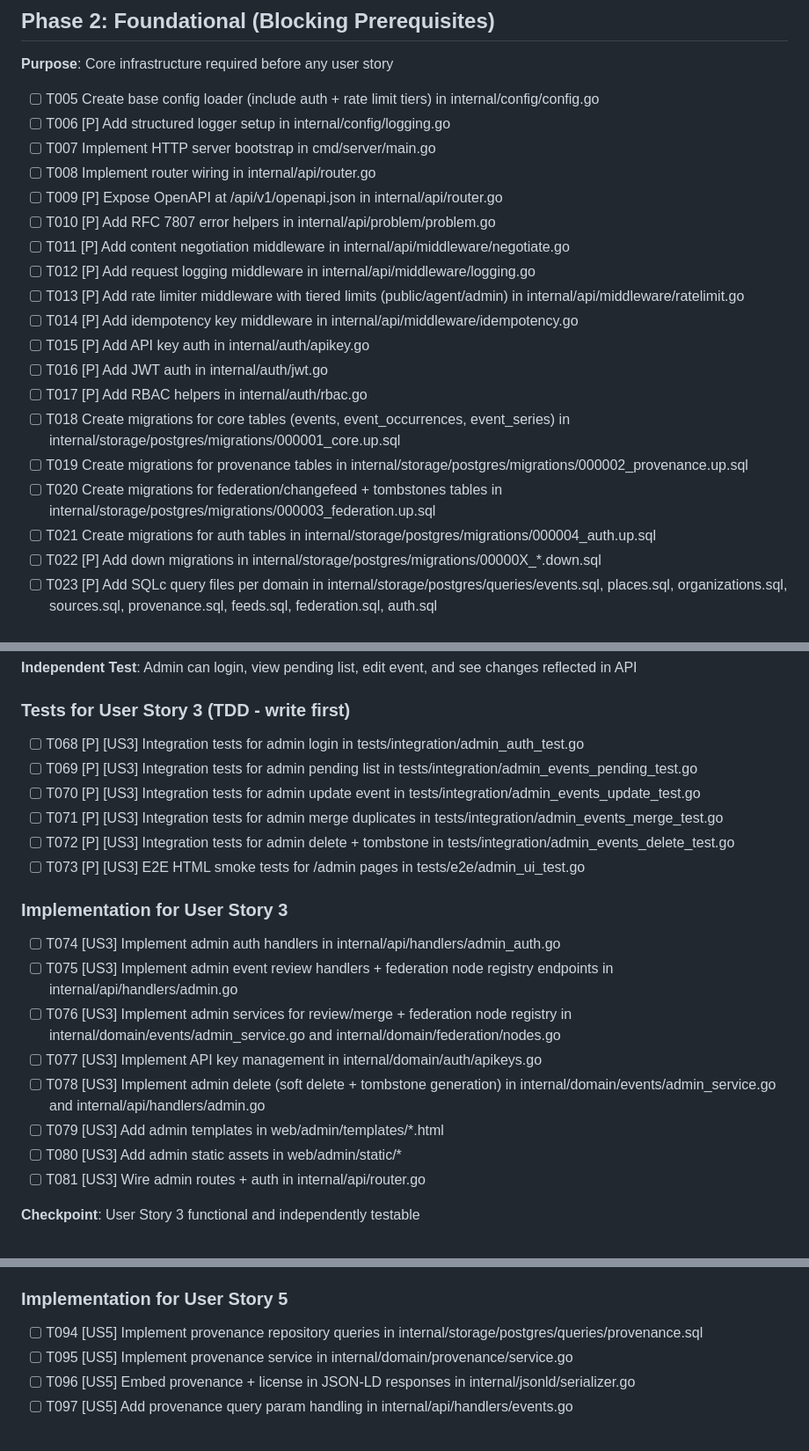
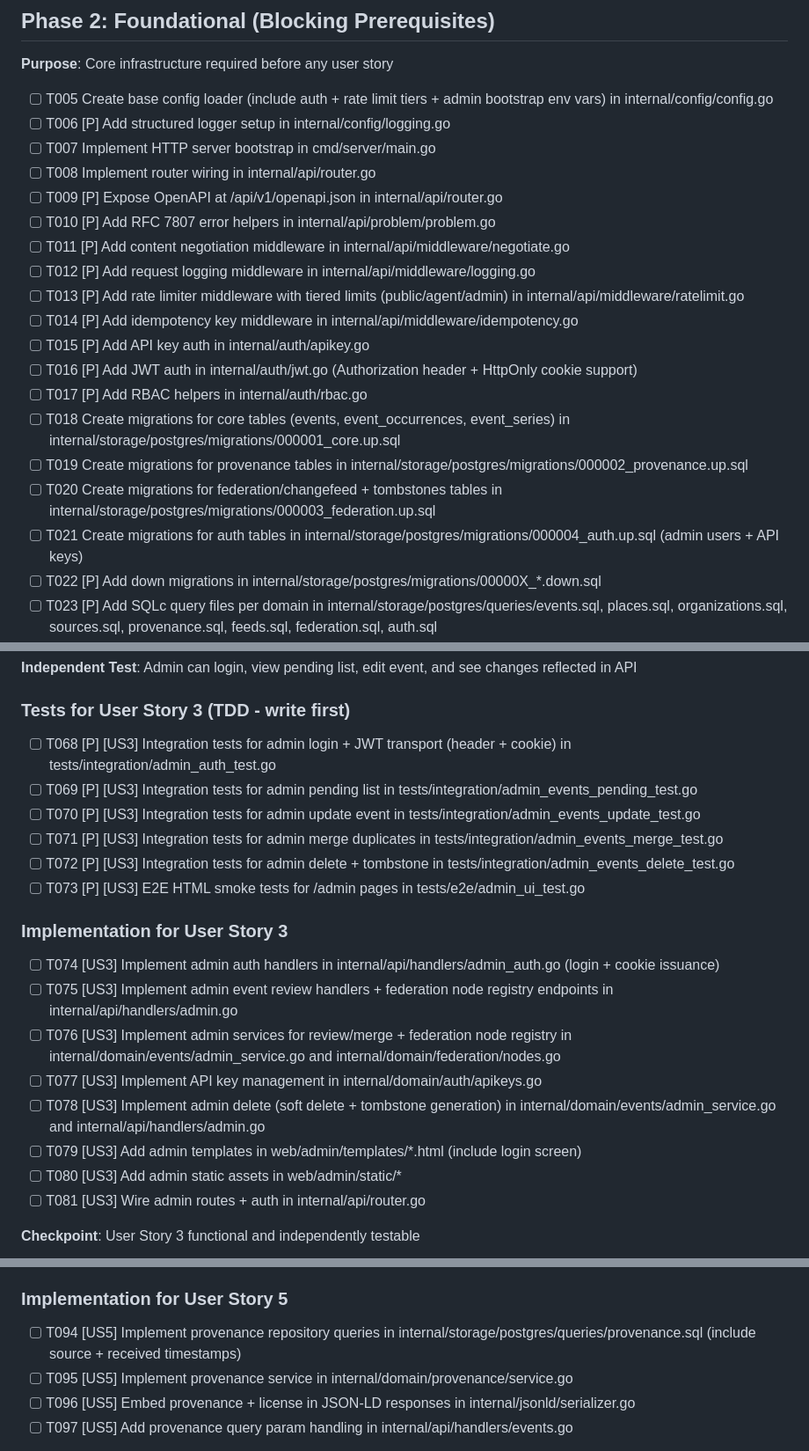
Before and after one commit to Togather-Foundation/server, a Markdown page: specs/001-sel-backend/tasks.md, 3 parts joined by grey strips. Shown at 88% size. GitHub-like rendering.

```diff
--- a/specs/001-sel-backend/tasks.md
+++ b/specs/001-sel-backend/tasks.md
@@ -31,7 +31,7 @@ description: "Task list for SEL backend implementation"
 
 **Purpose**: Core infrastructure required before any user story
 
-- [ ] T005 Create base config loader (include auth + rate limit tiers) in internal/config/config.go
+- [ ] T005 Create base config loader (include auth + rate limit tiers + admin bootstrap env vars) in internal/config/config.go
 - [ ] T006 [P] Add structured logger setup in internal/config/logging.go
 - [ ] T007 Implement HTTP server bootstrap in cmd/server/main.go
 - [ ] T008 Implement router wiring in internal/api/router.go
@@ -42,12 +42,12 @@ description: "Task list for SEL backend implementation"
 - [ ] T013 [P] Add rate limiter middleware with tiered limits (public/agent/admin) in internal/api/middleware/ratelimit.go
 - [ ] T014 [P] Add idempotency key middleware in internal/api/middleware/idempotency.go
 - [ ] T015 [P] Add API key auth in internal/auth/apikey.go
-- [ ] T016 [P] Add JWT auth in internal/auth/jwt.go
+- [ ] T016 [P] Add JWT auth in internal/auth/jwt.go (Authorization header + HttpOnly cookie support)
 - [ ] T017 [P] Add RBAC helpers in internal/auth/rbac.go
 - [ ] T018 Create migrations for core tables (events, event_occurrences, event_series) in internal/storage/postgres/migrations/000001_core.up.sql
 - [ ] T019 Create migrations for provenance tables in internal/storage/postgres/migrations/000002_provenance.up.sql
 - [ ] T020 Create migrations for federation/changefeed + tombstones tables in internal/storage/postgres/migrations/000003_federation.up.sql
-- [ ] T021 Create migrations for auth tables in internal/storage/postgres/migrations/000004_auth.up.sql
+- [ ] T021 Create migrations for auth tables in internal/storage/postgres/migrations/000004_auth.up.sql (admin users + API keys)
 - [ ] T022 [P] Add down migrations in internal/storage/postgres/migrations/00000X_*.down.sql
 - [ ] T023 [P] Add SQLc query files per domain in internal/storage/postgres/queries/events.sql, places.sql, organizations.sql, sources.sql, provenance.sql, feeds.sql, federation.sql, auth.sql
 - [ ] T024 [P] Add SQLc build targets to Makefile (sqlc-generate, migrate-up/down)
@@ -139,7 +139,7 @@ description: "Task list for SEL backend implementation"
 
 ### Tests for User Story 3 (TDD - write first)
 
-- [ ] T068 [P] [US3] Integration tests for admin login in tests/integration/admin_auth_test.go
+- [ ] T068 [P] [US3] Integration tests for admin login + JWT transport (header + cookie) in tests/integration/admin_auth_test.go
 - [ ] T069 [P] [US3] Integration tests for admin pending list in tests/integration/admin_events_pending_test.go
 - [ ] T070 [P] [US3] Integration tests for admin update event in tests/integration/admin_events_update_test.go
 - [ ] T071 [P] [US3] Integration tests for admin merge duplicates in tests/integration/admin_events_merge_test.go
@@ -148,12 +148,12 @@ description: "Task list for SEL backend implementation"
 
 ### Implementation for User Story 3
 
-- [ ] T074 [US3] Implement admin auth handlers in internal/api/handlers/admin_auth.go
+- [ ] T074 [US3] Implement admin auth handlers in internal/api/handlers/admin_auth.go (login + cookie issuance)
 - [ ] T075 [US3] Implement admin event review handlers + federation node registry endpoints in internal/api/handlers/admin.go
 - [ ] T076 [US3] Implement admin services for review/merge + federation node registry in internal/domain/events/admin_service.go and internal/domain/federation/nodes.go
 - [ ] T077 [US3] Implement API key management in internal/domain/auth/apikeys.go
 - [ ] T078 [US3] Implement admin delete (soft delete + tombstone generation) in internal/domain/events/admin_service.go and internal/api/handlers/admin.go
-- [ ] T079 [US3] Add admin templates in web/admin/templates/*.html
+- [ ] T079 [US3] Add admin templates in web/admin/templates/*.html (include login screen)
 - [ ] T080 [US3] Add admin static assets in web/admin/static/*
 - [ ] T081 [US3] Wire admin routes + auth in internal/api/router.go
 
@@ -200,7 +200,7 @@ description: "Task list for SEL backend implementation"
 
 ### Implementation for User Story 5
 
-- [ ] T094 [US5] Implement provenance repository queries in internal/storage/postgres/queries/provenance.sql
+- [ ] T094 [US5] Implement provenance repository queries in internal/storage/postgres/queries/provenance.sql (include source + received timestamps)
 - [ ] T095 [US5] Implement provenance service in internal/domain/provenance/service.go
 - [ ] T096 [US5] Embed provenance + license in JSON-LD responses in internal/jsonld/serializer.go
 - [ ] T097 [US5] Add provenance query param handling in internal/api/handlers/events.go
```
Also changed, not shown: other parts of specs/001-sel-backend/tasks.md (+1 -1 lines), specs/001-sel-backend/spec.md (+12 -1 lines).
